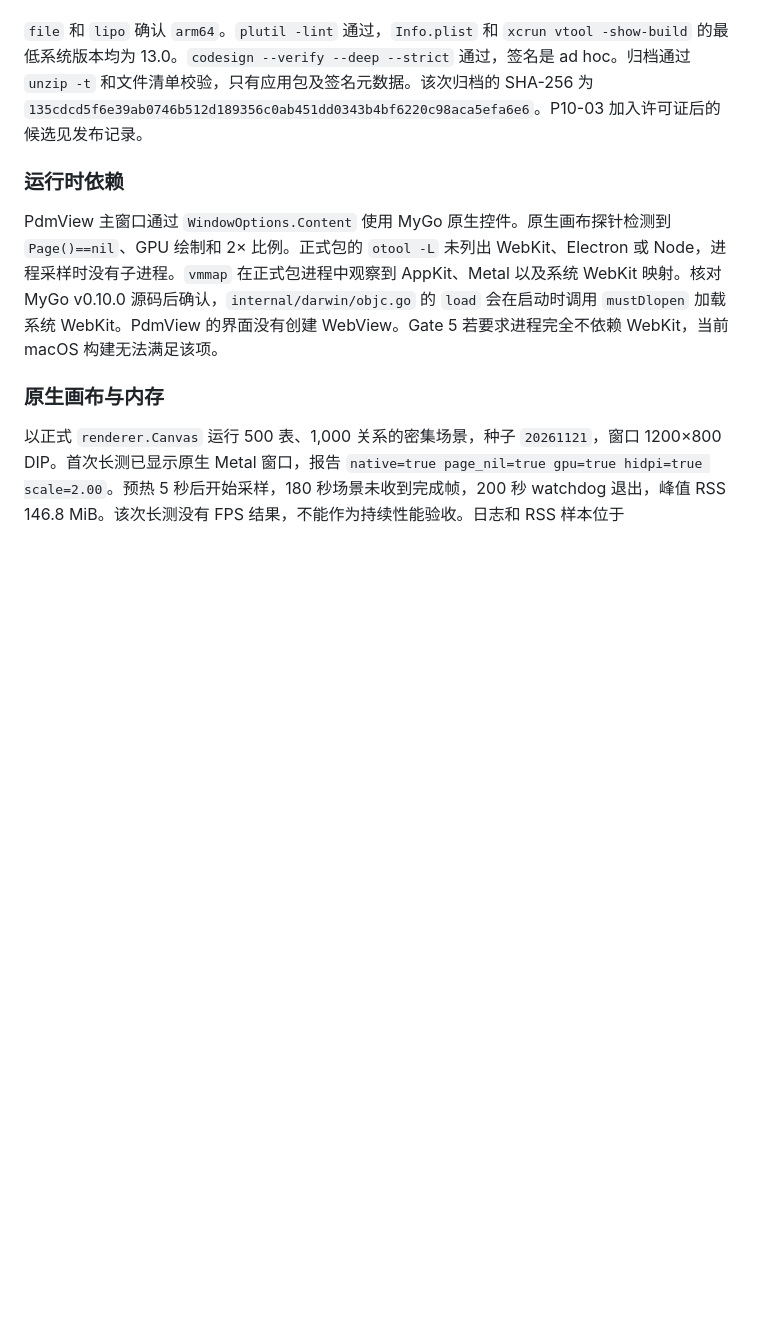
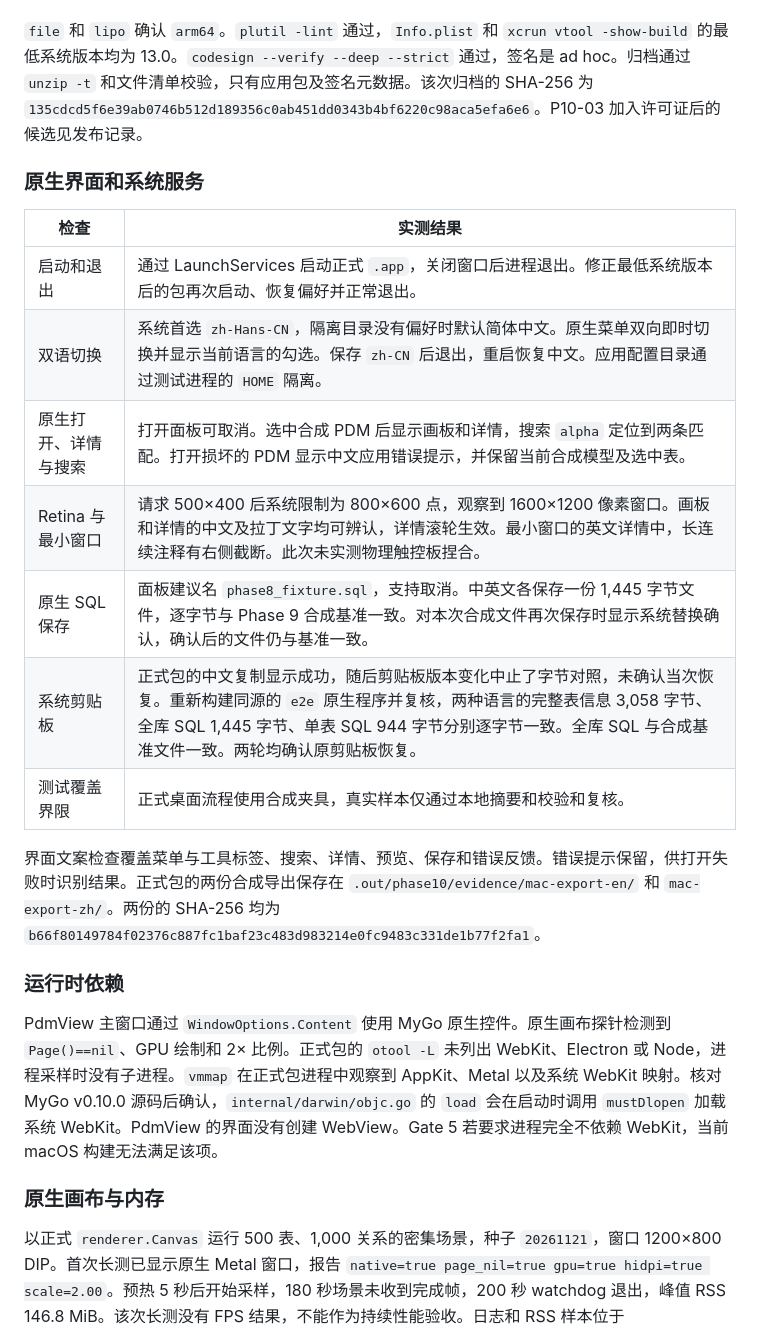
Before and after one commit to gloryhui/PdmView, a Markdown page: docs/PHASE_10_ACCEPTANCE.md, the part around one of its changes. Drawn GitHub-style; blank space fills up the shorter version.

```diff
--- a/docs/PHASE_10_ACCEPTANCE.md
+++ b/docs/PHASE_10_ACCEPTANCE.md
@@ -12,6 +12,20 @@
 
 `file` 和 `lipo` 确认 `arm64`。`plutil -lint` 通过，`Info.plist` 和 `xcrun vtool -show-build` 的最低系统版本均为 13.0。`codesign --verify --deep --strict` 通过，签名是 ad hoc。归档通过 `unzip -t` 和文件清单校验，只有应用包及签名元数据。该次归档的 SHA-256 为 `135cdcd5f6e39ab0746b512d189356c0ab451dd0343b4bf6220c98aca5efa6e6`。P10-03 加入许可证后的候选见发布记录。
 
+### 原生界面和系统服务
+
+| 检查 | 实测结果 |
+|---|---|
+| 启动和退出 | 通过 LaunchServices 启动正式 `.app`，关闭窗口后进程退出。修正最低系统版本后的包再次启动、恢复偏好并正常退出。 |
+| 双语切换 | 系统首选 `zh-Hans-CN`，隔离目录没有偏好时默认简体中文。原生菜单双向即时切换并显示当前语言的勾选。保存 `zh-CN` 后退出，重启恢复中文。应用配置目录通过测试进程的 `HOME` 隔离。 |
+| 原生打开、详情与搜索 | 打开面板可取消。选中合成 PDM 后显示画板和详情，搜索 `alpha` 定位到两条匹配。打开损坏的 PDM 显示中文应用错误提示，并保留当前合成模型及选中表。 |
+| Retina 与最小窗口 | 请求 500×400 后系统限制为 800×600 点，观察到 1600×1200 像素窗口。画板和详情的中文及拉丁文字均可辨认，详情滚轮生效。最小窗口的英文详情中，长连续注释有右侧截断。此次未实测物理触控板捏合。 |
+| 原生 SQL 保存 | 面板建议名 `phase8_fixture.sql`，支持取消。中英文各保存一份 1,445 字节文件，逐字节与 Phase 9 合成基准一致。对本次合成文件再次保存时显示系统替换确认，确认后的文件仍与基准一致。 |
+| 系统剪贴板 | 正式包的中文复制显示成功，随后剪贴板版本变化中止了字节对照，未确认当次恢复。重新构建同源的 `e2e` 原生程序并复核，两种语言的完整表信息 3,058 字节、全库 SQL 1,445 字节、单表 SQL 944 字节分别逐字节一致。全库 SQL 与合成基准文件一致。两轮均确认原剪贴板恢复。 |
+| 测试覆盖界限 | 正式桌面流程使用合成夹具，真实样本仅通过本地摘要和校验和复核。 |
+
+界面文案检查覆盖菜单与工具标签、搜索、详情、预览、保存和错误反馈。错误提示保留，供打开失败时识别结果。正式包的两份合成导出保存在 `.out/phase10/evidence/mac-export-en/` 和 `mac-export-zh/`。两份的 SHA-256 均为 `b66f80149784f02376c887fc1baf23c483d983214e0fc9483c331de1b77f2fa1`。
+
 ### 运行时依赖
 
 PdmView 主窗口通过 `WindowOptions.Content` 使用 MyGo 原生控件。原生画布探针检测到 `Page()==nil`、GPU 绘制和 2× 比例。正式包的 `otool -L` 未列出 WebKit、Electron 或 Node，进程采样时没有子进程。`vmmap` 在正式包进程中观察到 AppKit、Metal 以及系统 WebKit 映射。核对 MyGo v0.10.0 源码后确认，`internal/darwin/objc.go` 的 `load` 会在启动时调用 `mustDlopen` 加载系统 WebKit。PdmView 的界面没有创建 WebView。Gate 5 若要求进程完全不依赖 WebKit，当前 macOS 构建无法满足该项。
```
Also changed, not shown: other parts of docs/PHASE_10_ACCEPTANCE.md (+17 -0 lines), DEVELOPMENT.md (added, +39 -0 lines), README.md (+15 -14 lines), RELEASE.md (added, +67 -0 lines), tasks/TASK_STATUS.md (+6 -4 lines), docs/screenshots/workspace-zh.png (added), 3 other files.
